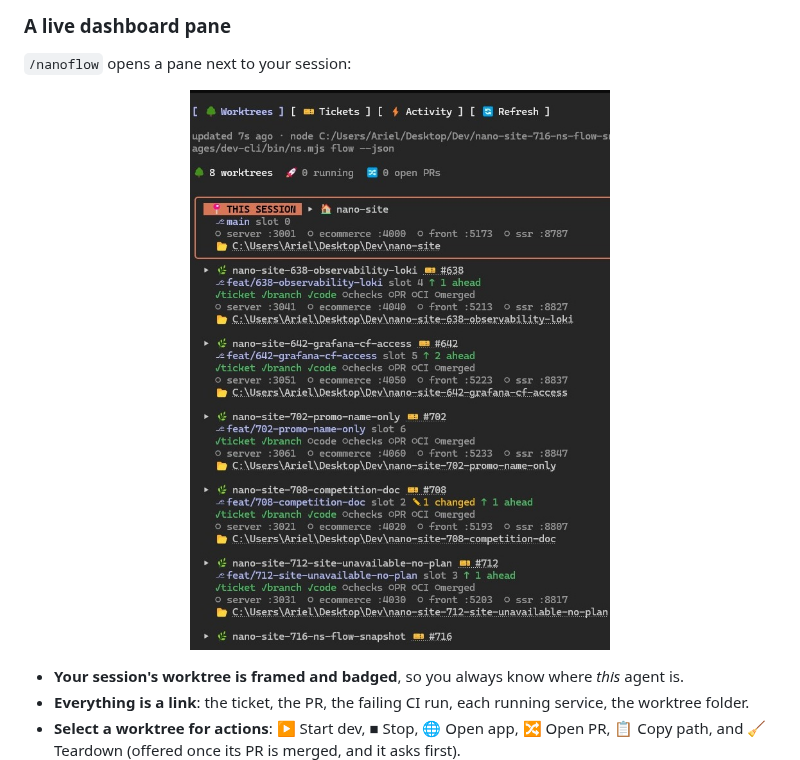
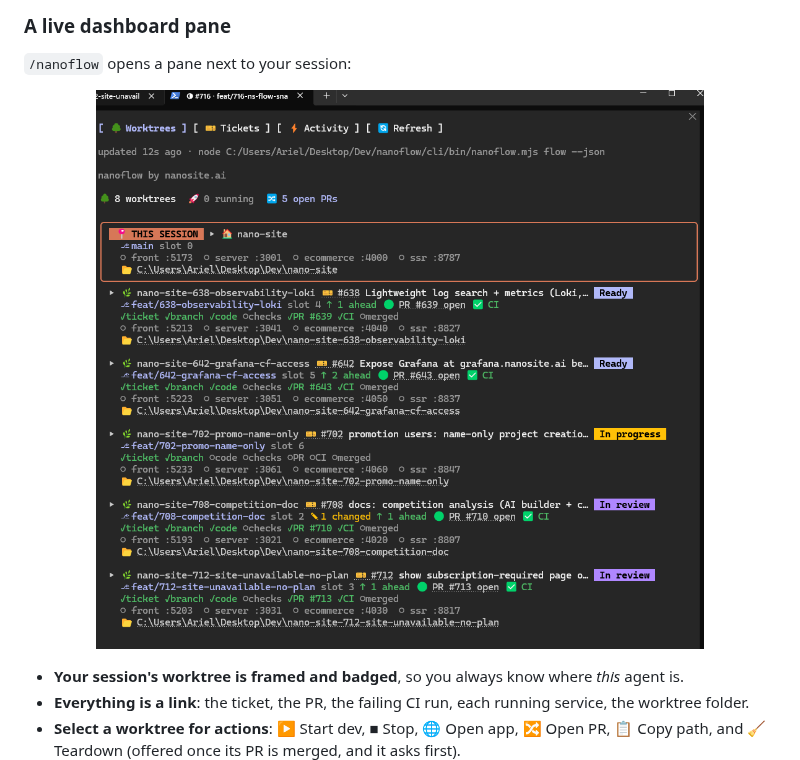
Before and after one commit to nanosite-ai/nanoflow, a Markdown page: README.md, the part around the change. Rendered like a GitHub page; pictures changed too: docs/media/dashboard.jpeg (deleted), docs/media/dashboard.png (added).

Commit message:
docs: dashboard screenshot with ticket titles, PRs, CI and the session's tab title
Co-Authored-By: Claude Opus 5.5 <noreply@anthropic.com>

```diff
--- a/README.md
+++ b/README.md
@@ -35,7 +35,7 @@ Claude Code, and turns every ritual into one deterministic command.
 
 `/nanoflow` opens a pane next to your session:
 
-<p align="center"><img src="docs/media/dashboard.jpeg" alt="The nanoflow pane in Claude Code: eight worktrees, each with its branch, slot, ports, progress stages and folder link; the session's own worktree framed and badged THIS SESSION" width="560"></p>
+<p align="center"><img src="docs/media/dashboard.png" alt="The nanoflow pane in Claude Code, with the terminal tab named after the task: every worktree with its ticket title, board column, PR, CI, progress stages, ports and folder link; the session's own worktree framed and badged THIS SESSION" width="720"></p>
 
 - **Your session's worktree is framed and badged**, so you always know where *this* agent is.
 - **Everything is a link**: the ticket, the PR, the failing CI run, each running service, the worktree folder.
```
